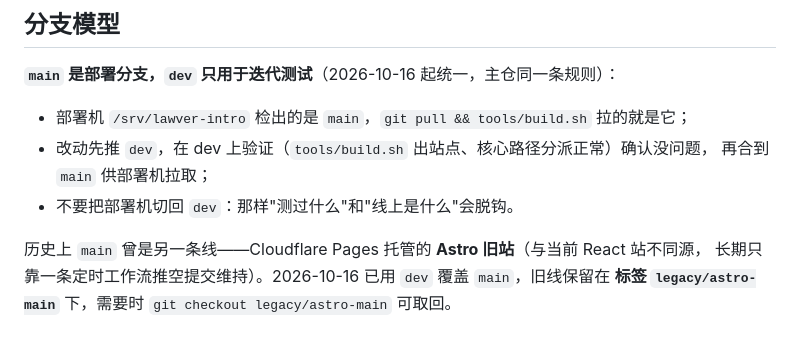
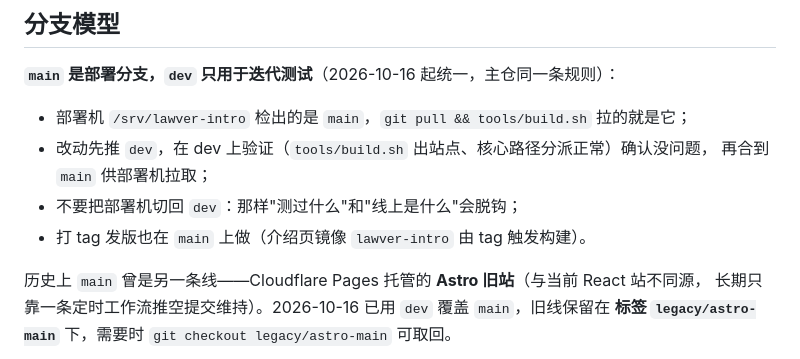
Before and after one commit to Hill-1024/Lawyance_Intro, a Markdown page: README.md, the part around the change. Drawn GitHub-style.

Commit message:
docs: 分支模型补一条——打 tag 发版也在 main 上（镜像由 tag 触发构建）

```diff
--- a/README.md
+++ b/README.md
@@ -26,7 +26,8 @@ Lawver 的产品介绍页：与功能页**同域、不同进程**的独立站点
 - 部署机 `/srv/lawver-intro` 检出的是 `main`，`git pull && tools/build.sh` 拉的就是它；
 - 改动先推 `dev`，在 dev 上验证（`tools/build.sh` 出站点、核心路径分派正常）确认没问题，
   再合到 `main` 供部署机拉取；
-- 不要把部署机切回 `dev`：那样"测过什么"和"线上是什么"会脱钩。
+- 不要把部署机切回 `dev`：那样"测过什么"和"线上是什么"会脱钩；
+- 打 tag 发版也在 `main` 上做（介绍页镜像 `lawver-intro` 由 tag 触发构建）。
 
 历史上 `main` 曾是另一条线——Cloudflare Pages 托管的 **Astro 旧站**（与当前 React 站不同源，
 长期只靠一条定时工作流推空提交维持）。2026-10-16 已用 `dev` 覆盖 `main`，旧线保留在
```
